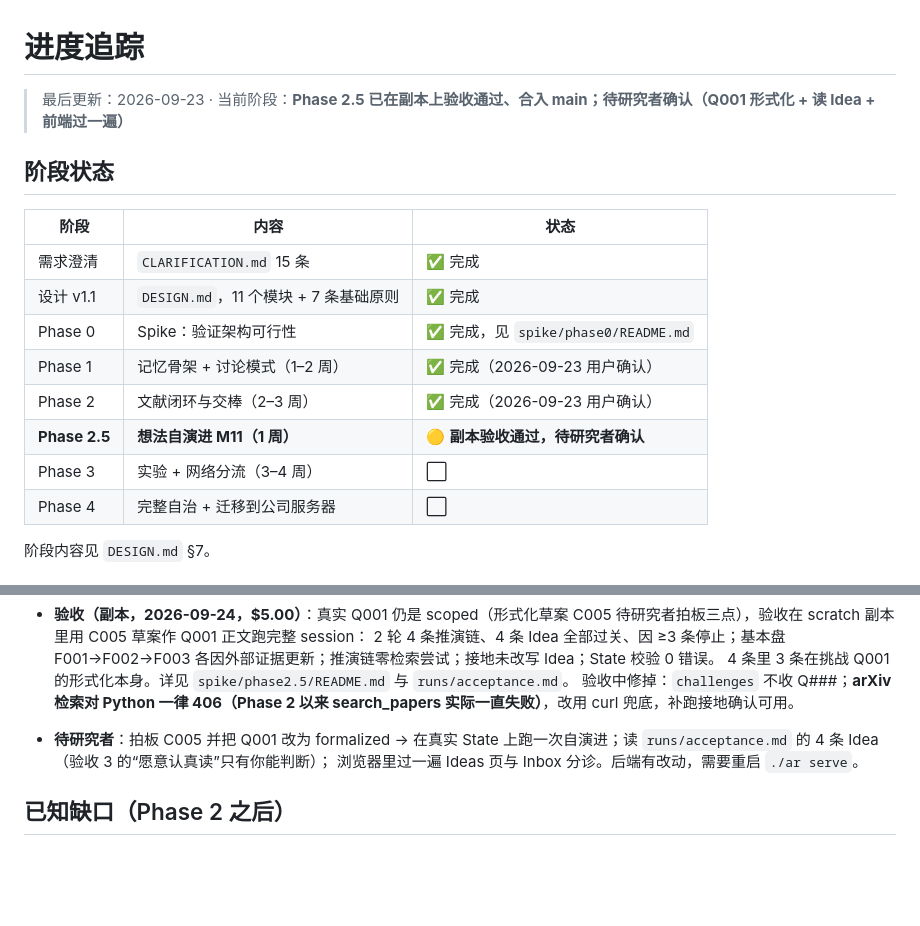
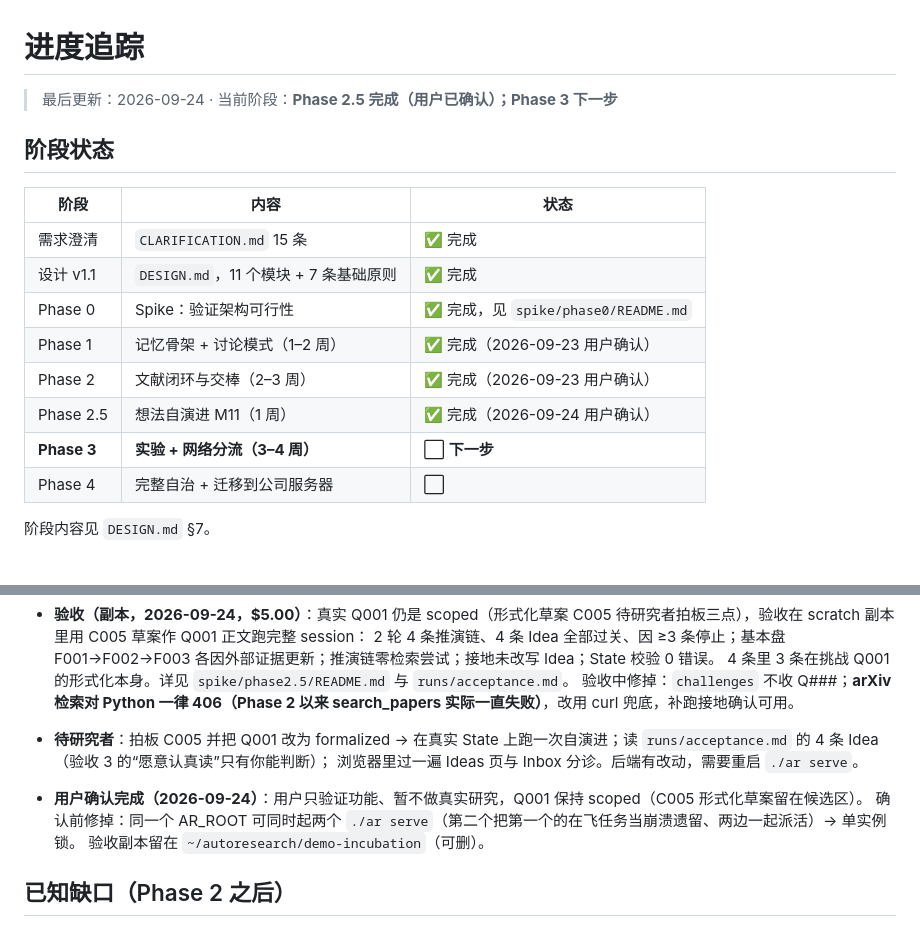
Before and after one commit to Justin0828/AutoResearch, a Markdown page: PROGRESS.md, 2 parts joined by grey strips. Rendered like a GitHub page; blank space fills up the shorter version.

Commit message:
docs: Phase 2.5 标记完成（用户确认）
Co-Authored-By: Claude Opus 5.5 (1M context) <noreply@anthropic.com>

```diff
--- a/PROGRESS.md
+++ b/PROGRESS.md
@@ -1,6 +1,6 @@
 # 进度追踪
 
-> 最后更新：2026-09-23 · 当前阶段：**Phase 2.5 已在副本上验收通过、合入 main；待研究者确认（Q001 形式化 + 读 Idea + 前端过一遍）**
+> 最后更新：2026-09-24 · 当前阶段：**Phase 2.5 完成（用户已确认）；Phase 3 下一步**
 
 ## 阶段状态
 
@@ -11,8 +11,8 @@
 | Phase 0 | Spike：验证架构可行性 | ✅ 完成，见 `spike/phase0/README.md` |
 | Phase 1 | 记忆骨架 + 讨论模式（1–2 周） | ✅ 完成（2026-09-23 用户确认） |
 | Phase 2 | 文献闭环与交棒（2–3 周） | ✅ 完成（2026-09-23 用户确认） |
-| **Phase 2.5** | **想法自演进 M11（1 周）** | 🟡 **副本验收通过，待研究者确认** |
-| Phase 3 | 实验 + 网络分流（3–4 周） | ⬜ |
+| Phase 2.5 | 想法自演进 M11（1 周） | ✅ 完成（2026-09-24 用户确认） |
+| **Phase 3** | **实验 + 网络分流（3–4 周）** | ⬜ **下一步** |
 | Phase 4 | 完整自治 + 迁移到公司服务器 | ⬜ |
 
 阶段内容见 `DESIGN.md` §7。
@@ -149,6 +149,10 @@ daemon / runner / briefing / MCP server / 前端的相应扩展。测试 72 个
 - **待研究者**：拍板 C005 并把 Q001 改为 formalized → 在真实 State 上跑一次自演进；读 `runs/acceptance.md` 的 4 条 Idea（验收 3 的“愿意认真读”只有你能判断）；
   浏览器里过一遍 Ideas 页与 Inbox 分诊。后端有改动，需要重启 `./ar serve`。
 
+- **用户确认完成（2026-09-24）**：用户只验证功能、暂不做真实研究，Q001 保持 scoped（C005 形式化草案留在候选区）。
+  确认前修掉：同一个 AR_ROOT 可同时起两个 `./ar serve`（第二个把第一个的在飞任务当崩溃遗留、两边一起派活）→ 单实例锁。
+  验收副本留在 `~/autoresearch/demo-incubation`（可删）。
+
 ## 已知缺口（Phase 2 之后）
 
 - 挂起 → 上传 → 续跑待真实链路验证一次（见验收 3）。
```
